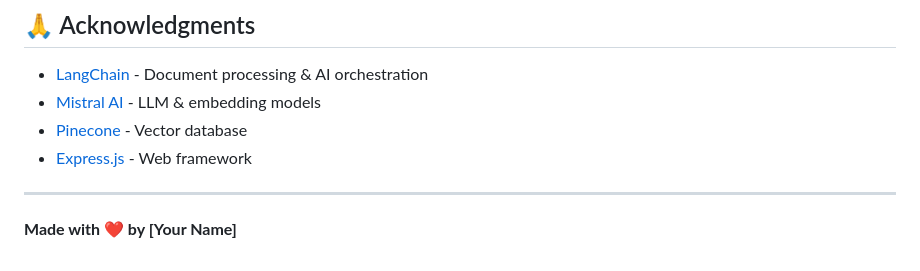
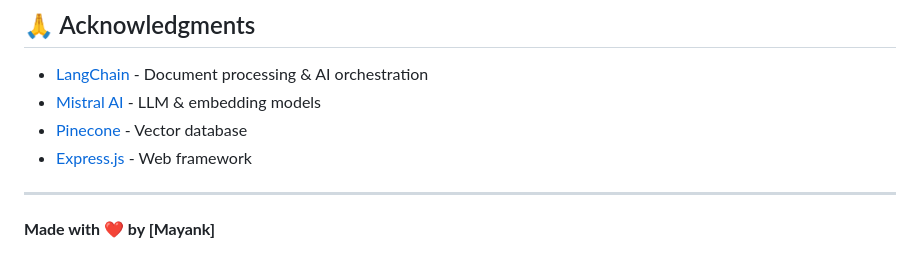
Before and after one commit to Mayankraj1304/RAG-implement, a Markdown page: README.md, the part around the change. Rendered like a GitHub page.

Commit message:
Update author name in README

```diff
--- a/README.md
+++ b/README.md
@@ -280,4 +280,4 @@ This project is licensed under the MIT License - see the [LICENSE](LICENSE) file
 
 ---
 
-**Made with ❤️ by [Your Name]**
+**Made with ❤️ by [Mayank]**
```
